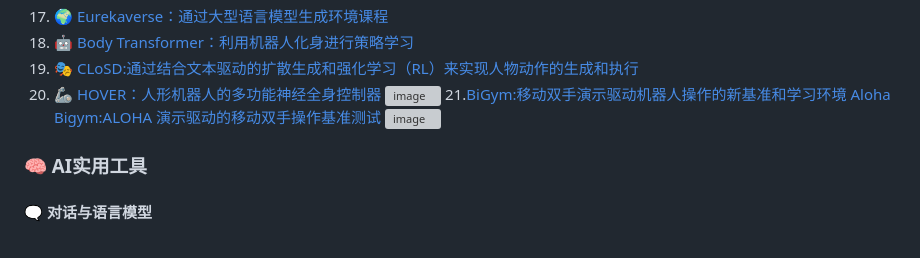
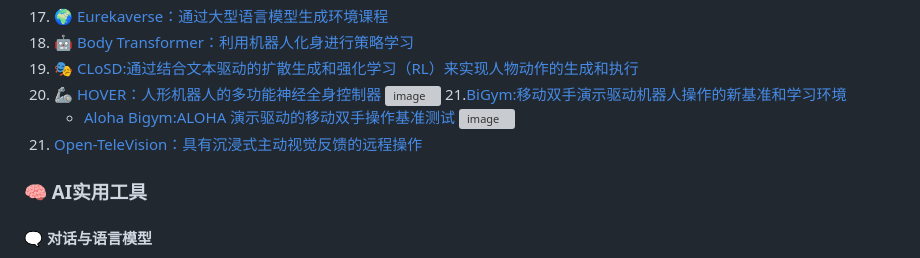
Before and after one commit to xiongy24/xiongy24.github.io, a Markdown page: README.md, the part around the change. Rendered like a GitHub page; grey boxes are pictures that could not be loaded.

```diff
--- a/README.md
+++ b/README.md
@@ -150,9 +150,10 @@
 19. 🎭 [CLoSD:通过结合文本驱动的扩散生成和强化学习（RL）来实现人物动作的生成和执行](https://github.com/GuyTevet/CLoSD?tab=readme-ov-file)
 20. 🦾 [HOVER：人形机器人的多功能神经全身控制器](https://hover-versatile-humanoid.github.io/)
     ![image](https://github.com/user-attachments/assets/ca980d7b-72af-474f-b3b9-5be26016529c)
-    21.[BiGym:移动双手演示驱动机器人操作的新基准和学习环境](https://github.com/chernyadev/bigym)
-    [Aloha Bigym:ALOHA 演示驱动的移动双手操作基准测试](https://github.com/AlmondGod/aloha-bigym.git)
+21.[BiGym:移动双手演示驱动机器人操作的新基准和学习环境](https://github.com/chernyadev/bigym)
+    - [Aloha Bigym:ALOHA 演示驱动的移动双手操作基准测试](https://github.com/AlmondGod/aloha-bigym.git)
     ![image](https://github.com/user-attachments/assets/07a421dc-f1b8-4663-ab37-6b0377414203)
+22. [Open-TeleVision：具有沉浸式主动视觉反馈的远程操作](https://github.com/OpenTeleVision/TeleVision)
 
 ### 🧠 AI实用工具
 
```
